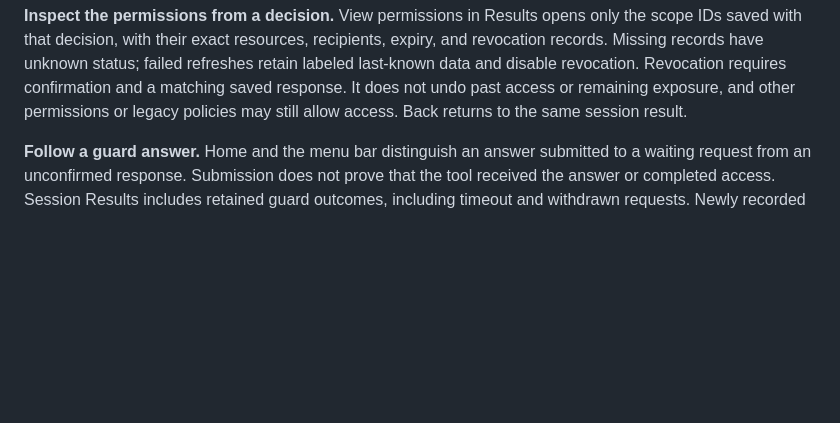
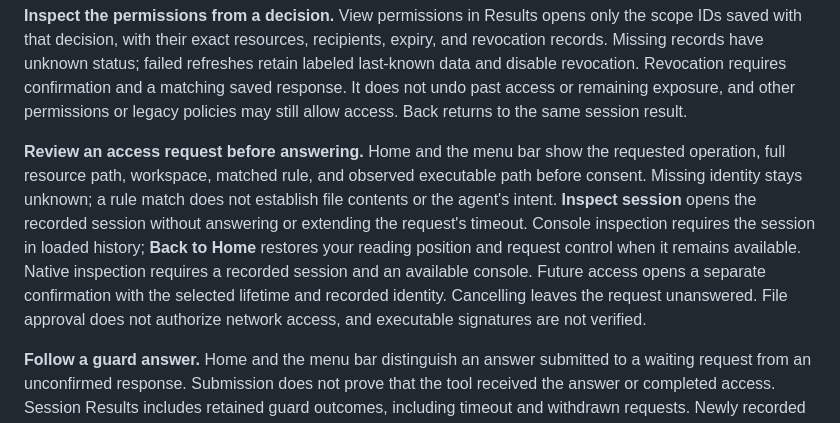
Before and after one commit to cavi-ai/secure-agent, a Markdown page: docs/USAGE.md, the part around the change. Drawn GitHub-style; blank space fills up the shorter version.

Commit message:
docs: show access request review

```diff
--- a/docs/USAGE.md
+++ b/docs/USAGE.md
@@ -86,6 +86,8 @@ Results opens with **Needs follow-up**: newer evidence after a saved decision, p
 **Inspect hook findings and history.** Current session status and the Hooks view show repeated execution errors with a repair action, plus evidence-qualified advisories for repeated blocks, slow foreground callbacks and substantial context contributions. Findings require stable handler identity and the relevant measurements from a connected host. Live-session repair findings appear in Attention. History keeps errors separate from cancellations, distinguishes unknown measurements from zero, and shows cumulative runtime. Hook output text is never stored. An empty history does not establish that no hooks ran. See [hook history and host forwarding](HOOKS.md).
 
 **Inspect the permissions from a decision.** View permissions in Results opens only the scope IDs saved with that decision, with their exact resources, recipients, expiry, and revocation records. Missing records have unknown status; failed refreshes retain labeled last-known data and disable revocation. Revocation requires confirmation and a matching saved response. It does not undo past access or remaining exposure, and other permissions or legacy policies may still allow access. Back returns to the same session result.
+
+**Review an access request before answering.** Home and the menu bar show the requested operation, full resource path, workspace, matched rule, and observed executable path before consent. Missing identity stays unknown; a rule match does not establish file contents or the agent's intent. **Inspect session** opens the recorded session without answering or extending the request's timeout. Console inspection requires the session in loaded history; **Back to Home** restores your reading position and request control when it remains available. Native inspection requires a recorded session and an available console. Future access opens a separate confirmation with the selected lifetime and recorded identity. Cancelling leaves the request unanswered. File approval does not authorize network access, and executable signatures are not verified.
 
 **Follow a guard answer.** Home and the menu bar distinguish an answer submitted
 to a waiting request from an unconfirmed response. Submission does not prove
```
Also changed, not shown: README.md (+4 -0 lines), assets/screenshots/access-request-dark.png (added), assets/screenshots/native-access-request-dark.png (added).
